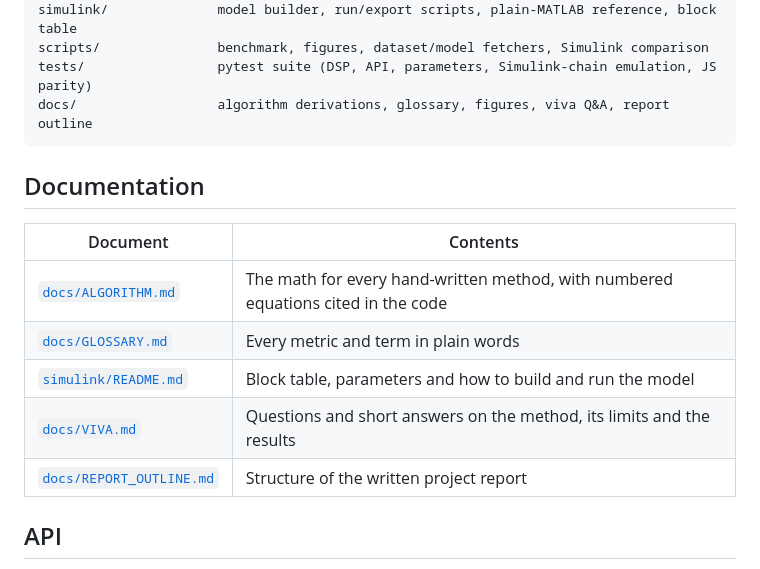
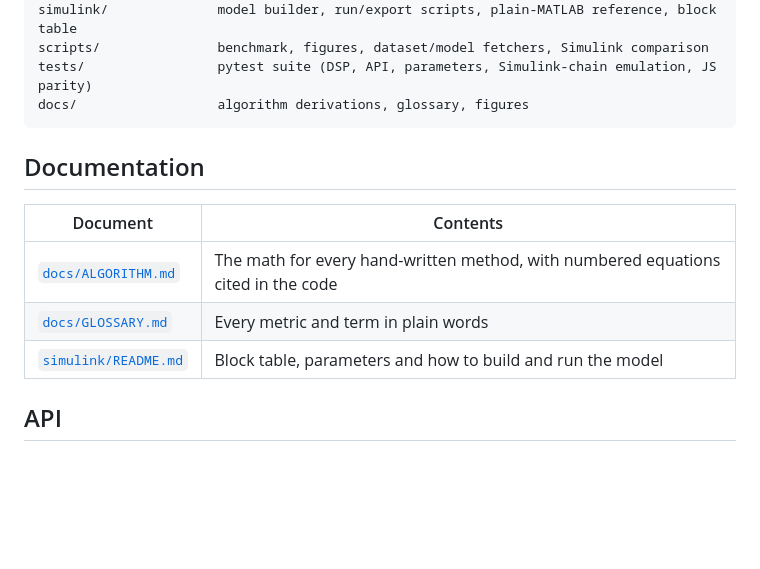
Before and after one commit to krolyxon/noiselab, a Markdown page: README.md, the part around the change. GitHub-like rendering; blank space fills up the shorter version.

Commit message:
README: drop references to the personal VIVA and report-outline docs

````diff
--- a/README.md
+++ b/README.md
@@ -236,7 +236,7 @@ app/
 simulink/              model builder, run/export scripts, plain-MATLAB reference, block table
 scripts/               benchmark, figures, dataset/model fetchers, Simulink comparison
 tests/                 pytest suite (DSP, API, parameters, Simulink-chain emulation, JS parity)
-docs/                  algorithm derivations, glossary, figures, viva Q&A, report outline
+docs/                  algorithm derivations, glossary, figures
 ```
 
 ## Documentation
@@ -246,8 +246,6 @@ docs/                  algorithm derivations, glossary, figures, viva Q&A, repor
 | [`docs/ALGORITHM.md`](docs/ALGORITHM.md) | The math for every hand-written method, with numbered equations cited in the code |
 | [`docs/GLOSSARY.md`](docs/GLOSSARY.md) | Every metric and term in plain words |
 | [`simulink/README.md`](simulink/README.md) | Block table, parameters and how to build and run the model |
-| [`docs/VIVA.md`](docs/VIVA.md) | Questions and short answers on the method, its limits and the results |
-| [`docs/REPORT_OUTLINE.md`](docs/REPORT_OUTLINE.md) | Structure of the written project report |
 
 ## API
 
````
